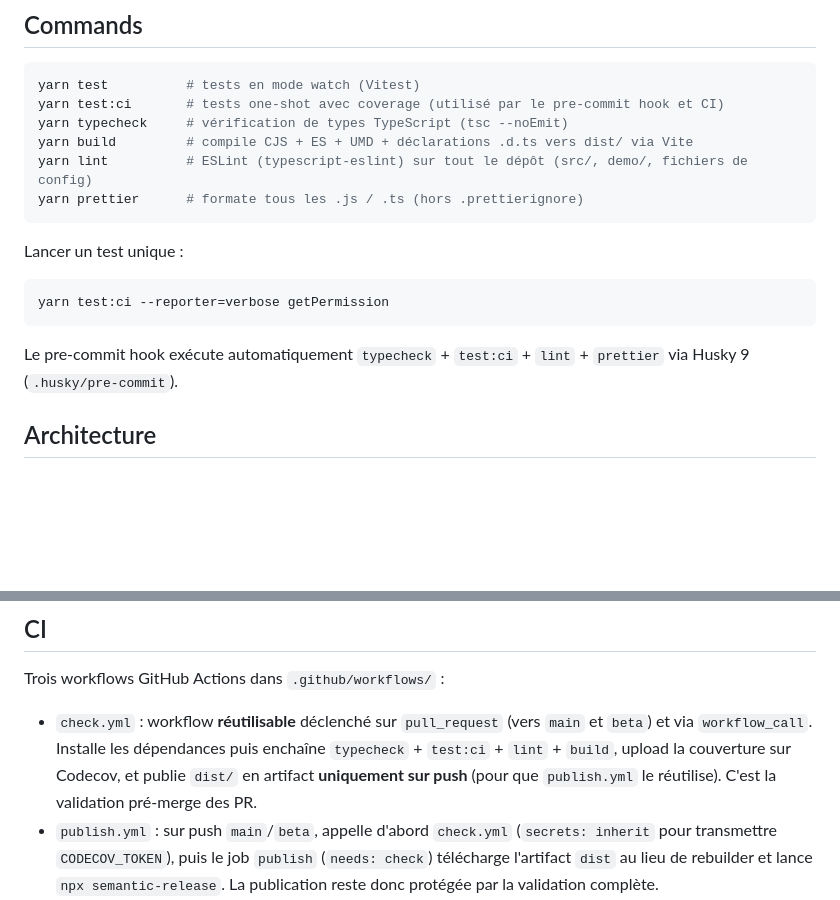
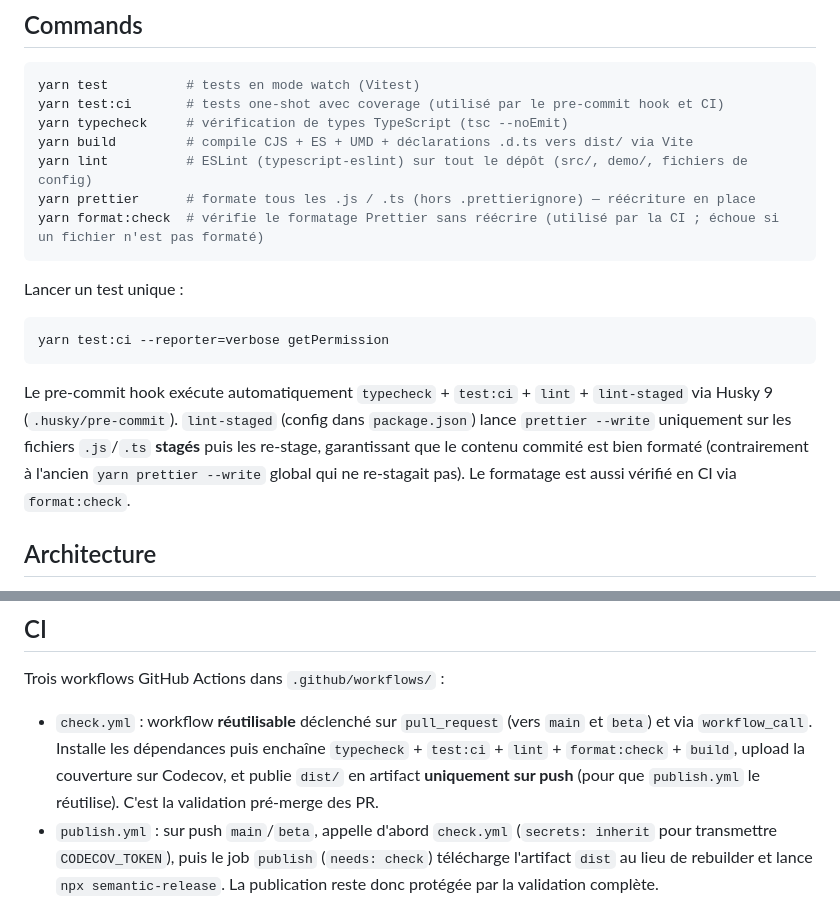
Before and after one commit to untemps/user-permissions-utils, a Markdown page: CLAUDE.md, 2 parts joined by grey strips. Rendered like a GitHub page; blank space fills up the shorter version.

Commit message:
docs: Document lint-staged pre-commit and format:check in CLAUDE.md

````diff
--- a/CLAUDE.md
+++ b/CLAUDE.md
@@ -10,7 +10,8 @@ yarn test:ci       # tests one-shot avec coverage (utilisé par le pre-commit ho
 yarn typecheck     # vérification de types TypeScript (tsc --noEmit)
 yarn build         # compile CJS + ES + UMD + déclarations .d.ts vers dist/ via Vite
 yarn lint          # ESLint (typescript-eslint) sur tout le dépôt (src/, demo/, fichiers de config)
-yarn prettier      # formate tous les .js / .ts (hors .prettierignore)
+yarn prettier      # formate tous les .js / .ts (hors .prettierignore) — réécriture en place
+yarn format:check  # vérifie le formatage Prettier sans réécrire (utilisé par la CI ; échoue si un fichier n'est pas formaté)
 ```
 
 Lancer un test unique :
@@ -18,7 +19,7 @@ Lancer un test unique :
 yarn test:ci --reporter=verbose getPermission
 ```
 
-Le pre-commit hook exécute automatiquement `typecheck` + `test:ci` + `lint` + `prettier` via Husky 9 (`.husky/pre-commit`).
+Le pre-commit hook exécute automatiquement `typecheck` + `test:ci` + `lint` + `lint-staged` via Husky 9 (`.husky/pre-commit`). `lint-staged` (config dans `package.json`) lance `prettier --write` uniquement sur les fichiers `.js`/`.ts` **stagés** puis les re-stage, garantissant que le contenu commité est bien formaté (contrairement à l'ancien `yarn prettier --write` global qui ne re-stagait pas). Le formatage est aussi vérifié en CI via `format:check`.
 
 ## Architecture
 
@@ -60,7 +61,7 @@ Les déclarations de types (`dist/index.d.ts` et fichiers associés) sont géné
 
 Trois workflows GitHub Actions dans `.github/workflows/` :
 
-- `check.yml` : workflow **réutilisable** déclenché sur `pull_request` (vers `main` et `beta`) et via `workflow_call`. Installe les dépendances puis enchaîne `typecheck` + `test:ci` + `lint` + `build`, upload la couverture sur Codecov, et publie `dist/` en artifact **uniquement sur push** (pour que `publish.yml` le réutilise). C'est la validation pré-merge des PR.
+- `check.yml` : workflow **réutilisable** déclenché sur `pull_request` (vers `main` et `beta`) et via `workflow_call`. Installe les dépendances puis enchaîne `typecheck` + `test:ci` + `lint` + `format:check` + `build`, upload la couverture sur Codecov, et publie `dist/` en artifact **uniquement sur push** (pour que `publish.yml` le réutilise). C'est la validation pré-merge des PR.
 - `publish.yml` : sur push `main`/`beta`, appelle d'abord `check.yml` (`secrets: inherit` pour transmettre `CODECOV_TOKEN`), puis le job `publish` (`needs: check`) télécharge l'artifact `dist` au lieu de rebuilder et lance `npx semantic-release`. La publication reste donc protégée par la validation complète.
 - `codeql.yml` : analyse de sécurité CodeQL (JavaScript/TypeScript) sur push, PR et un cron hebdomadaire.
 
````
